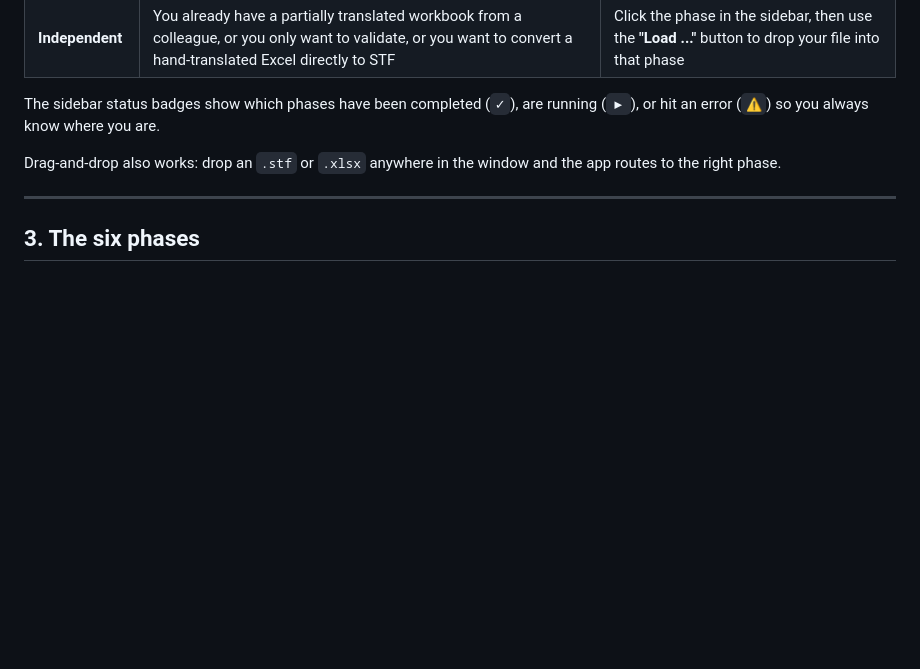
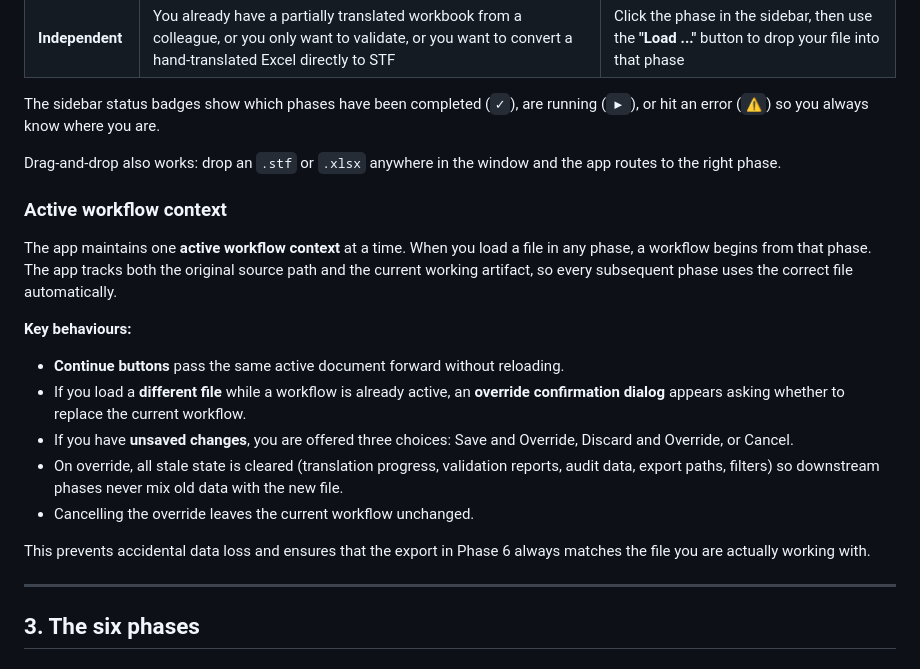
Before and after one commit to sourav98hazra/Salesforce-Translation-Handler, a Markdown page: USER_GUIDE.md, the part around the change. Drawn GitHub-style; blank space fills up the shorter version.

```diff
--- a/USER_GUIDE.md
+++ b/USER_GUIDE.md
@@ -54,6 +54,20 @@ You can use the app either as a **guided pipeline** (Phase 1 → Phase 2 → ...
 The sidebar status badges show which phases have been completed (`✓`), are running (`▶`), or hit an error (`⚠`) so you always know where you are.
 
 Drag-and-drop also works: drop an `.stf` or `.xlsx` anywhere in the window and the app routes to the right phase.
+
+### Active workflow context
+
+The app maintains one **active workflow context** at a time. When you load a file in any phase, a workflow begins from that phase. The app tracks both the original source path and the current working artifact, so every subsequent phase uses the correct file automatically.
+
+**Key behaviours:**
+
+- **Continue buttons** pass the same active document forward without reloading.
+- If you load a **different file** while a workflow is already active, an **override confirmation dialog** appears asking whether to replace the current workflow.
+- If you have **unsaved changes**, you are offered three choices: Save and Override, Discard and Override, or Cancel.
+- On override, all stale state is cleared (translation progress, validation reports, audit data, export paths, filters) so downstream phases never mix old data with the new file.
+- Cancelling the override leaves the current workflow unchanged.
+
+This prevents accidental data loss and ensures that the export in Phase 6 always matches the file you are actually working with.
 
 ---
 
```
Also changed, not shown: README.md (+4 -0 lines).
